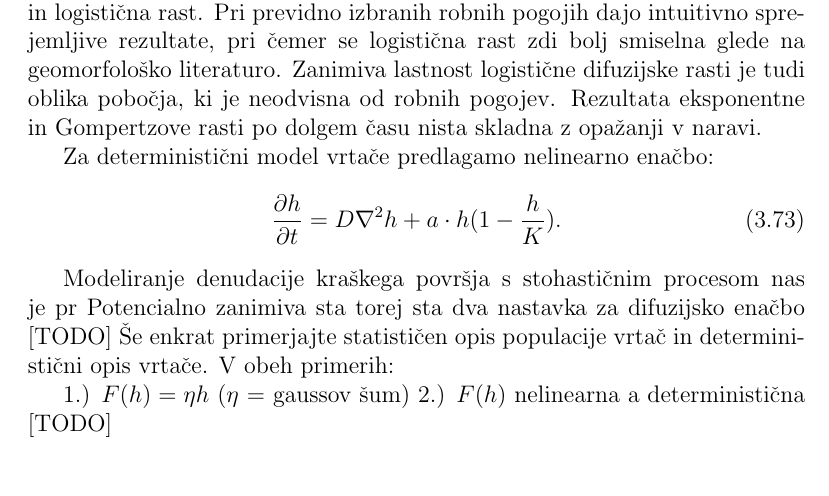
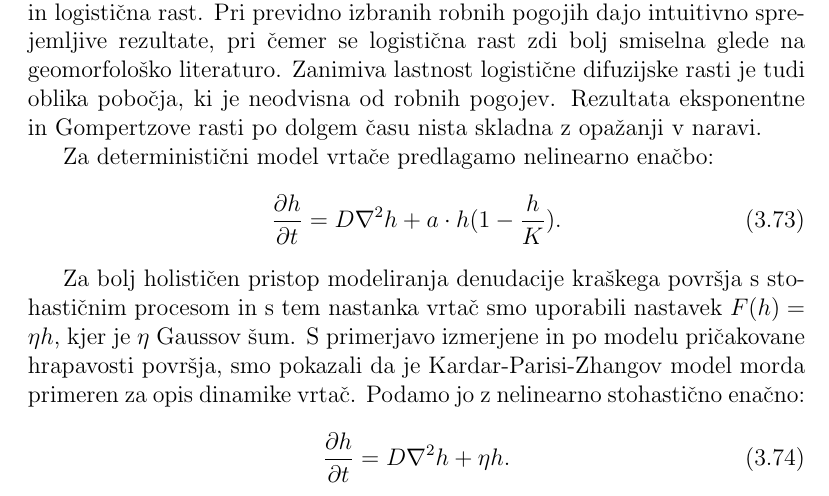
Before and after one commit to rok/Diploma, a LaTeX thesis (Latex/diploma.tex): part of page 41 of 47, cut so that both start at the same text. Compiled offline with pdfLaTeX.

Commit message:
corrections in komentar

```diff
--- a/Latex/diploma.tex
+++ b/Latex/diploma.tex
@@ -891,15 +891,11 @@ Za deterministični model vrtače predlagamo nelinearno enačbo:
   \label{dinamicna-splosna4}
 \end{equation}
 
-Modeliranje denudacije kraškega površja s stohastičnim procesom nas je pr
-Potencialno zanimiva sta torej sta dva nastavka za difuzijsko enačbo
-[TODO]
-Še enkrat primerjajte statističen opis populacije vrtač in deterministični opis vrtače. V obeh primerih:
-
-
-1.) $F(h) = \eta h$ ($\eta$ = gaussov šum)
-2.) $F(h)$ nelinearna a deterministična
-[TODO]
+Za bolj holističen pristop modeliranja denudacije kraškega površja s stohastičnim procesom in s tem nastanka vrtač smo uporabili nastavek $F(h) = \eta h$, kjer je $\eta$ Gaussov šum. S primerjavo izmerjene in po modelu pričakovane hrapavosti površja, smo pokazali da je Kardar-Parisi-Zhangov model morda primeren za opis dinamike vrtač. Podamo jo z nelinearno stohastično enačno:
+\begin{equation}
+  \frac{ \partial h}{ \partial t} = D \nabla^2 h + \eta h.
+  \label{dinamicna-splosna5}
+\end{equation}
 
     \chapter{Zaključek}
 
```
